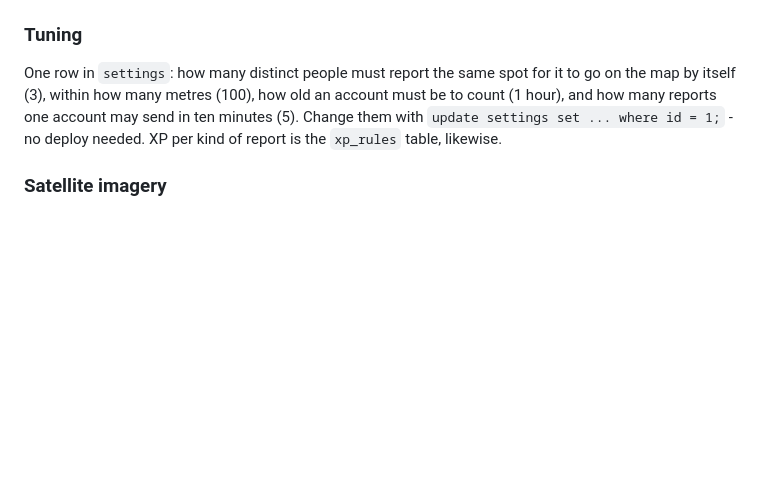
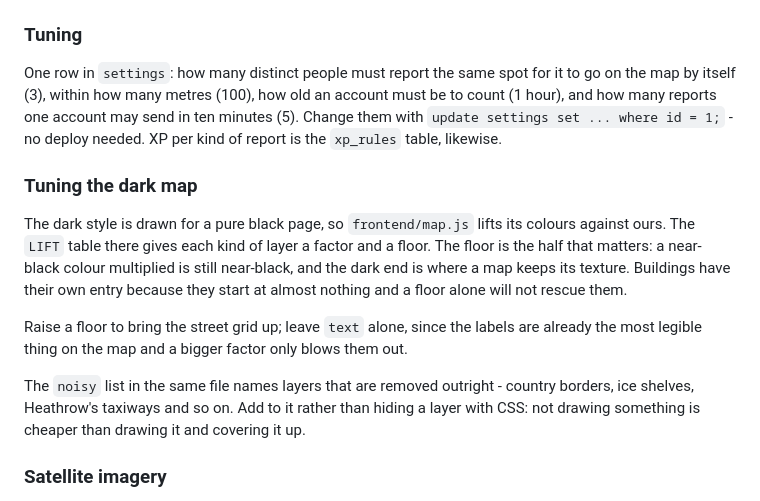
Before and after one commit to Forrest404/cammap, a Markdown page: NOTES.md, the part around the change. Rendered like a GitHub page; blank space fills up the shorter version.

Commit message:
Note how the dark map is tuned

```diff
--- a/NOTES.md
+++ b/NOTES.md
@@ -88,6 +88,24 @@ Reports nobody acted on in a long time (they are not on the map and never will b
 
 One row in `settings`: how many distinct people must report the same spot for it to go on the map by itself (3), within how many metres (100), how old an account must be to count (1 hour), and how many reports one account may send in ten minutes (5). Change them with `update settings set ... where id = 1;` - no deploy needed. XP per kind of report is the `xp_rules` table, likewise.
 
+### Tuning the dark map
+
+The dark style is drawn for a pure black page, so `frontend/map.js`
+lifts its colours against ours. The `LIFT` table there gives each kind
+of layer a factor and a floor. The floor is the half that matters: a
+near-black colour multiplied is still near-black, and the dark end is
+where a map keeps its texture. Buildings have their own entry because
+they start at almost nothing and a floor alone will not rescue them.
+
+Raise a floor to bring the street grid up; leave `text` alone, since
+the labels are already the most legible thing on the map and a bigger
+factor only blows them out.
+
+The `noisy` list in the same file names layers that are removed
+outright - country borders, ice shelves, Heathrow's taxiways and so
+on. Add to it rather than hiding a layer with CSS: not drawing
+something is cheaper than drawing it and covering it up.
+
 ### Satellite imagery
 
 The satellite view uses Esri's World Imagery from the open tile endpoint, with attribution, which is allowed for non-commercial use. It is not guaranteed. If it stops, the toggle stops showing imagery and nothing else breaks; the whole of it is one block at the top of `frontend/map.js`.
```
